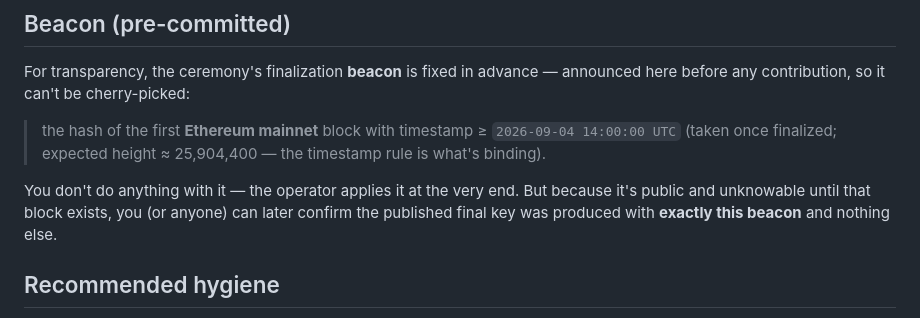
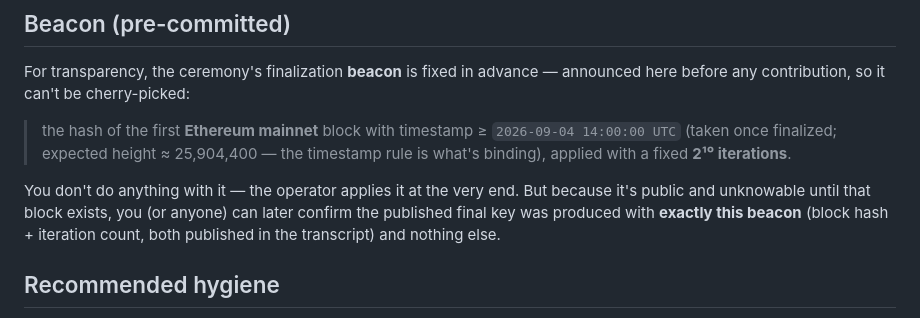
Before and after one commit to Zilliqa/zkp_recovery_app, a Markdown page: groth16-cli-ceremony/contributor/README.md, the part around the change. Rendered like a GitHub page.

```diff
--- a/groth16-cli-ceremony/contributor/README.md
+++ b/groth16-cli-ceremony/contributor/README.md
@@ -44,11 +44,13 @@ For transparency, the ceremony's finalization **beacon** is fixed in advance —
 any contribution, so it can't be cherry-picked:
 
 > the hash of the first **Ethereum mainnet** block with timestamp ≥ `2026-09-04 14:00:00 UTC`
-> (taken once finalized; expected height ≈ 25,904,400 — the timestamp rule is what's binding).
+> (taken once finalized; expected height ≈ 25,904,400 — the timestamp rule is what's binding),
+> applied with a fixed **2¹⁰ iterations**.
 
 You don't do anything with it — the operator applies it at the very end. But because it's public and
 unknowable until that block exists, you (or anyone) can later confirm the published final key was
-produced with **exactly this beacon** and nothing else.
+produced with **exactly this beacon** (block hash + iteration count, both published in the transcript)
+and nothing else.
 
 ## Recommended hygiene
 
```
Also changed, not shown: groth16-cli-ceremony/operator/README.md (+5 -0 lines).
